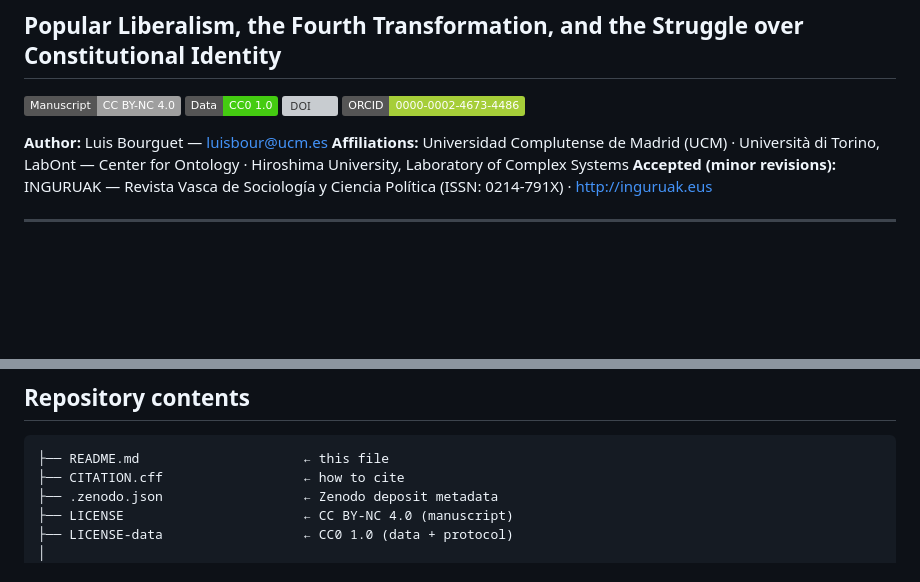
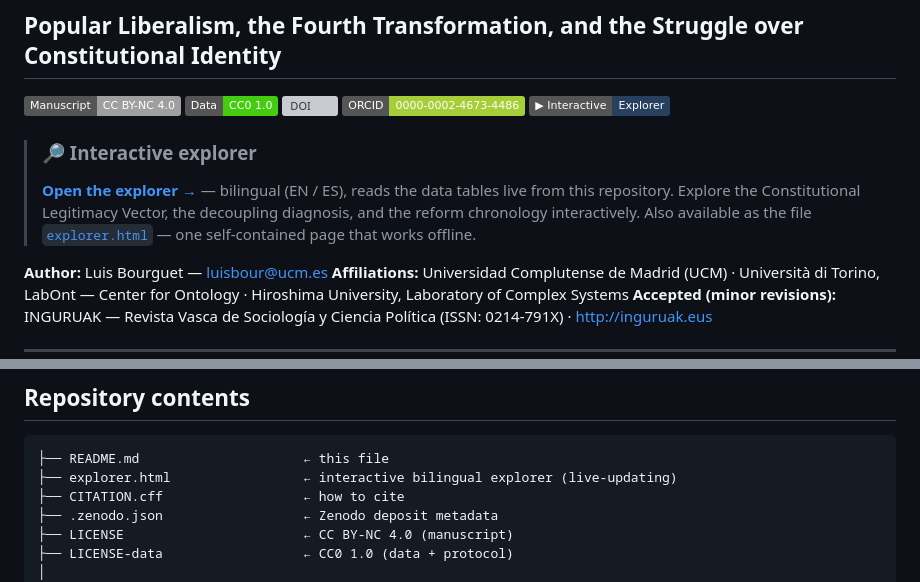
Before and after one commit to Luisbourguet/contested-liberalisms-mexico, a Markdown page: README.md, 2 parts joined by grey strips. Drawn GitHub-style; badges without logos; blank space fills up the shorter version; grey boxes are pictures that could not be loaded.

````diff
--- a/README.md
+++ b/README.md
@@ -5,6 +5,11 @@
 [![Data: CC0](https://img.shields.io/badge/Data-CC0%201.0-brightgreen.svg)](https://creativecommons.org/publicdomain/zero/1.0/)
 [![DOI](https://zenodo.org/badge/DOI/10.5281/zenodo.21386477.svg)](https://doi.org/10.5281/zenodo.21386477)
 [![ORCID](https://img.shields.io/badge/ORCID-0000--0002--4673--4486-a6ce39.svg)](https://orcid.org/0000-0002-4673-4486)
+[![Explorer](https://img.shields.io/badge/▶_Interactive-Explorer-274060.svg)](https://luisbourguet.github.io/contested-liberalisms-mexico/explorer.html)
+
+> ### 🔎 Interactive explorer
+> **[Open the explorer →](https://luisbourguet.github.io/contested-liberalisms-mexico/explorer.html)** — bilingual (EN / ES), reads the data tables live from this repository.
+> Explore the Constitutional Legitimacy Vector, the decoupling diagnosis, and the reform chronology interactively. Also available as the file [`explorer.html`](explorer.html) — one self-contained page that works offline.
 
 **Author:** Luis Bourguet — [luisbour@ucm.es](mailto:luisbour@ucm.es)
 **Affiliations:** Universidad Complutense de Madrid (UCM) · Università di Torino, LabOnt — Center for Ontology · Hiroshima University, Laboratory of Complex Systems
@@ -28,6 +33,7 @@ Mexico's *Cuarta Transformación* (4T) is usually read as one instance of a glob
 
 ```
 ├── README.md                     ← this file
+├── explorer.html                 ← interactive bilingual explorer (live-updating)
 ├── CITATION.cff                  ← how to cite
 ├── .zenodo.json                  ← Zenodo deposit metadata
 ├── LICENSE                       ← CC BY-NC 4.0 (manuscript)
````
